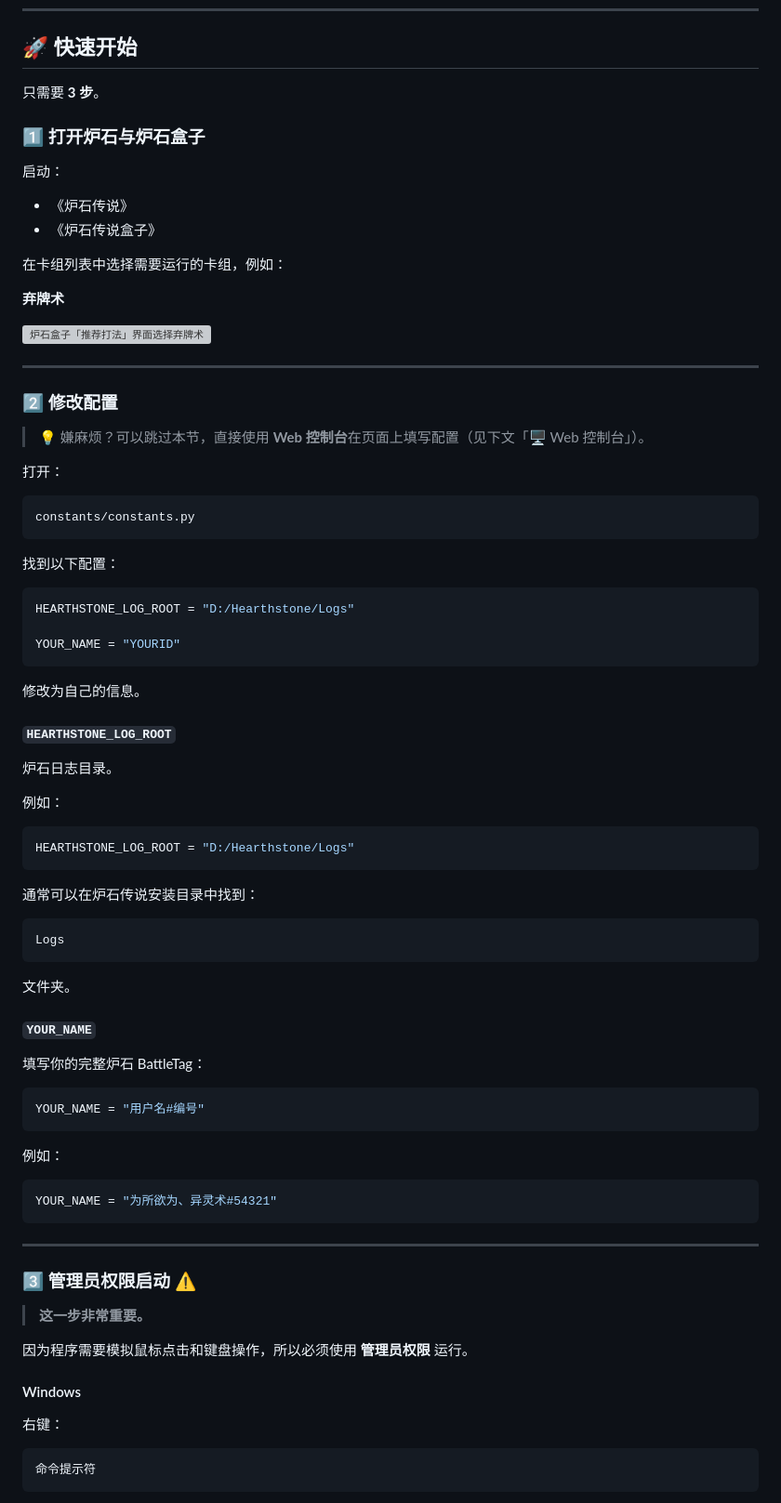
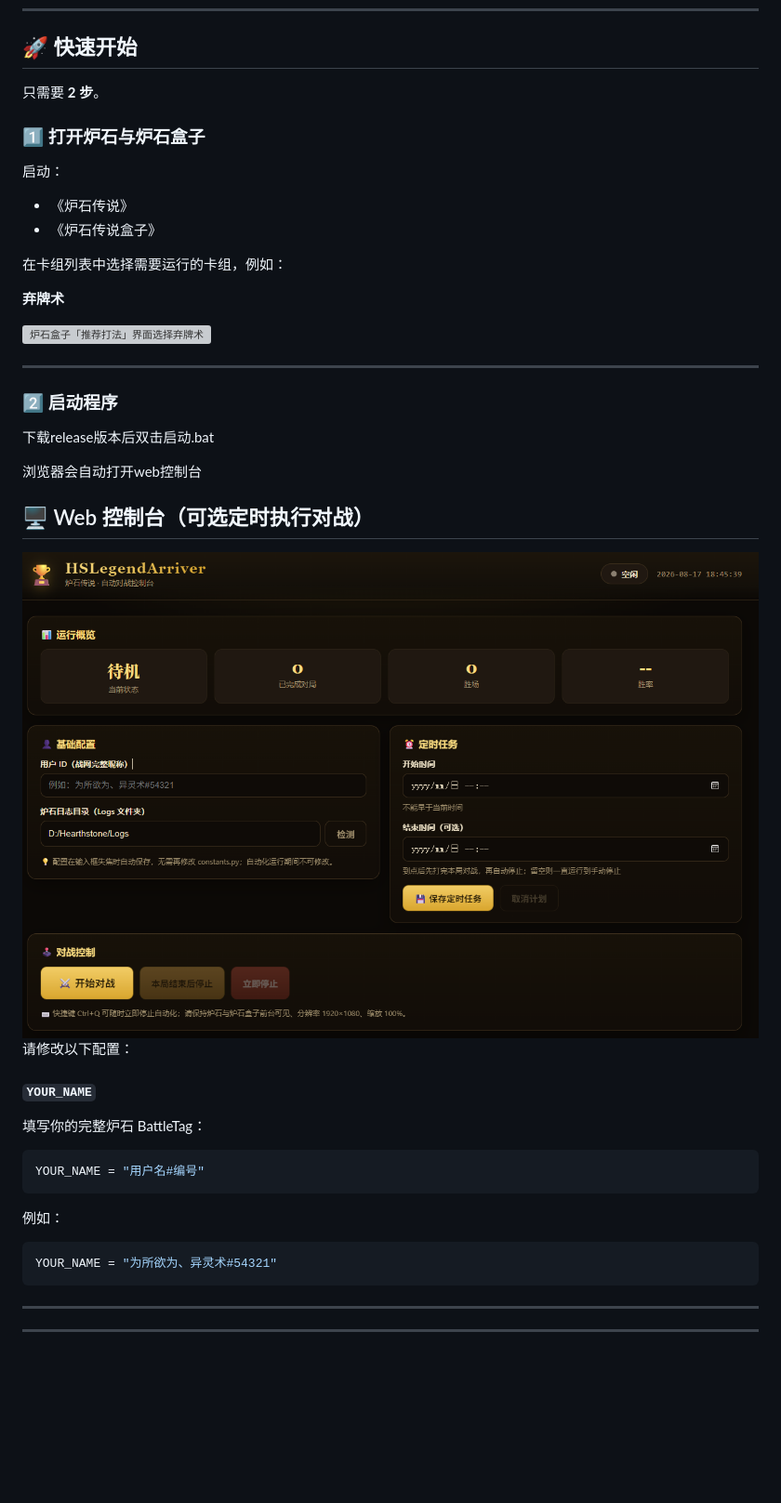
Before and after one commit to Donald-Yip/HearthstoneLegendArriver, a Markdown page: README.md, the part around one of its changes. Shown at 93% size. GitHub-like rendering; blank space fills up the shorter version; grey boxes are pictures that could not be loaded.

Commit message:
docs: update README

````diff
--- a/README.md
+++ b/README.md
@@ -38,7 +38,7 @@
 
 ## 🚀 快速开始
 
-只需要 **3 步**。
+只需要 **2 步**。
 
 ### 1️⃣ 打开炉石与炉石盒子
 
@@ -57,43 +57,14 @@
 
 ---
 
-### 2️⃣ 修改配置
+### 2️⃣ 启动程序
 
-> 💡 嫌麻烦？可以跳过本节，直接使用 **Web 控制台**在页面上填写配置（见下文「🖥️ Web 控制台」）。
+下载release版本后双击启动.bat
 
-打开：
-
-```text
-constants/constants.py
-```
-
-找到以下配置：
-
-```python
-HEARTHSTONE_LOG_ROOT = "D:/Hearthstone/Logs"
-
-YOUR_NAME = "YOURID"
-```
-
-修改为自己的信息。
-
-#### `HEARTHSTONE_LOG_ROOT`
-
-炉石日志目录。
-
-例如：
-
-```python
-HEARTHSTONE_LOG_ROOT = "D:/Hearthstone/Logs"
-```
-
-通常可以在炉石传说安装目录中找到：
-
-```text
-Logs
-```
-
-文件夹。
+浏览器会自动打开web控制台
+## 🖥️ Web 控制台（可选定时执行对战）
+![前端界面](docs/web.png)
+请修改以下配置：
 
 #### `YOUR_NAME`
 
@@ -111,17 +82,3 @@ YOUR_NAME = "为所欲为、异灵术#54321"
 
 ---
 
-### 3️⃣ 管理员权限启动 ⚠️
-
-> **这一步非常重要。**
-
-因为程序需要模拟鼠标点击和键盘操作，所以必须使用 **管理员权限** 运行。
-
-#### Windows
-
-右键：
-
-```text
-命令提示符
-```
-
````
Also changed, not shown: other parts of README.md (+0 -47 lines).
